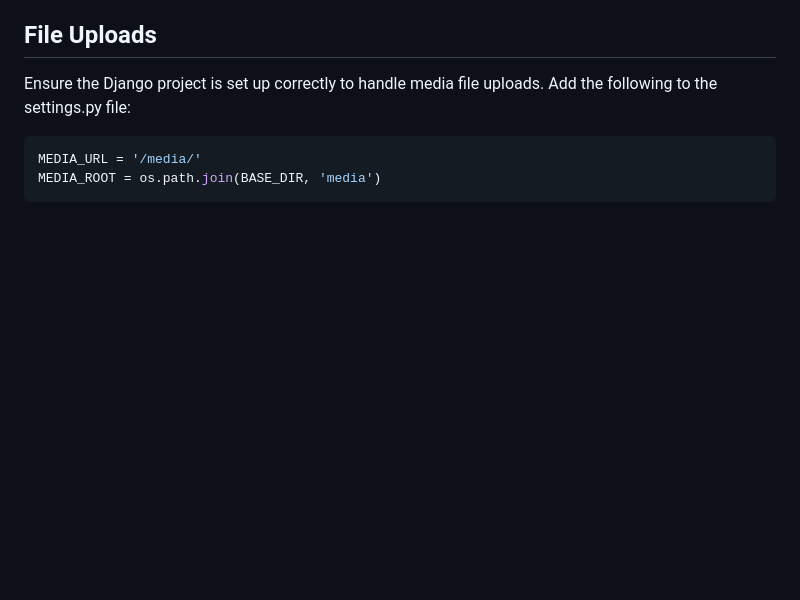
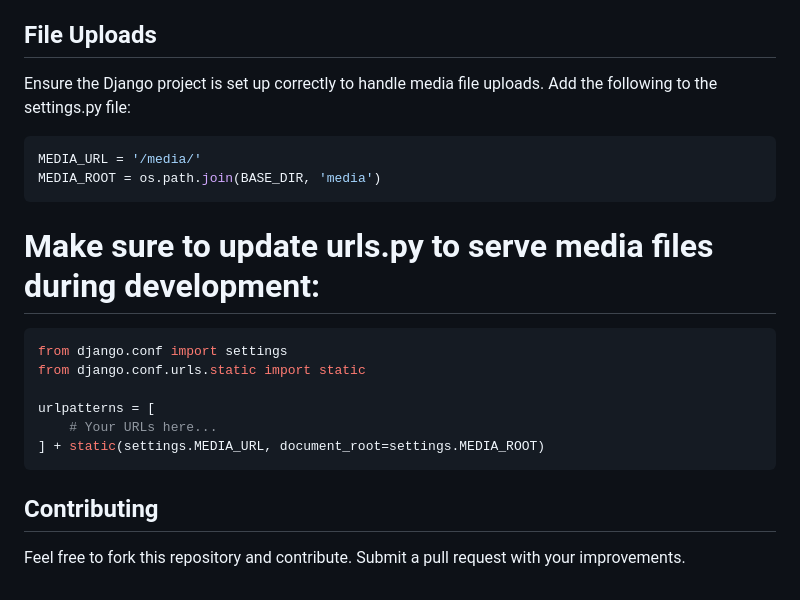
Before and after one commit to PunyapuHarshitha/Secure-Registration-Platform, a Markdown page: README.md, the part around the change. Drawn GitHub-style; blank space fills up the shorter version.

````diff
--- a/README.md
+++ b/README.md
@@ -107,3 +107,16 @@ Ensure the Django project is set up correctly to handle media file uploads. Add
 MEDIA_URL = '/media/'
 MEDIA_ROOT = os.path.join(BASE_DIR, 'media')
 ```
+# Make sure to update urls.py to serve media files during development:
+
+```bash
+from django.conf import settings
+from django.conf.urls.static import static
+
+urlpatterns = [
+    # Your URLs here...
+] + static(settings.MEDIA_URL, document_root=settings.MEDIA_ROOT)
+```
+## Contributing
+ Feel free to fork this repository and contribute.
+ Submit a pull request with your improvements.
````
